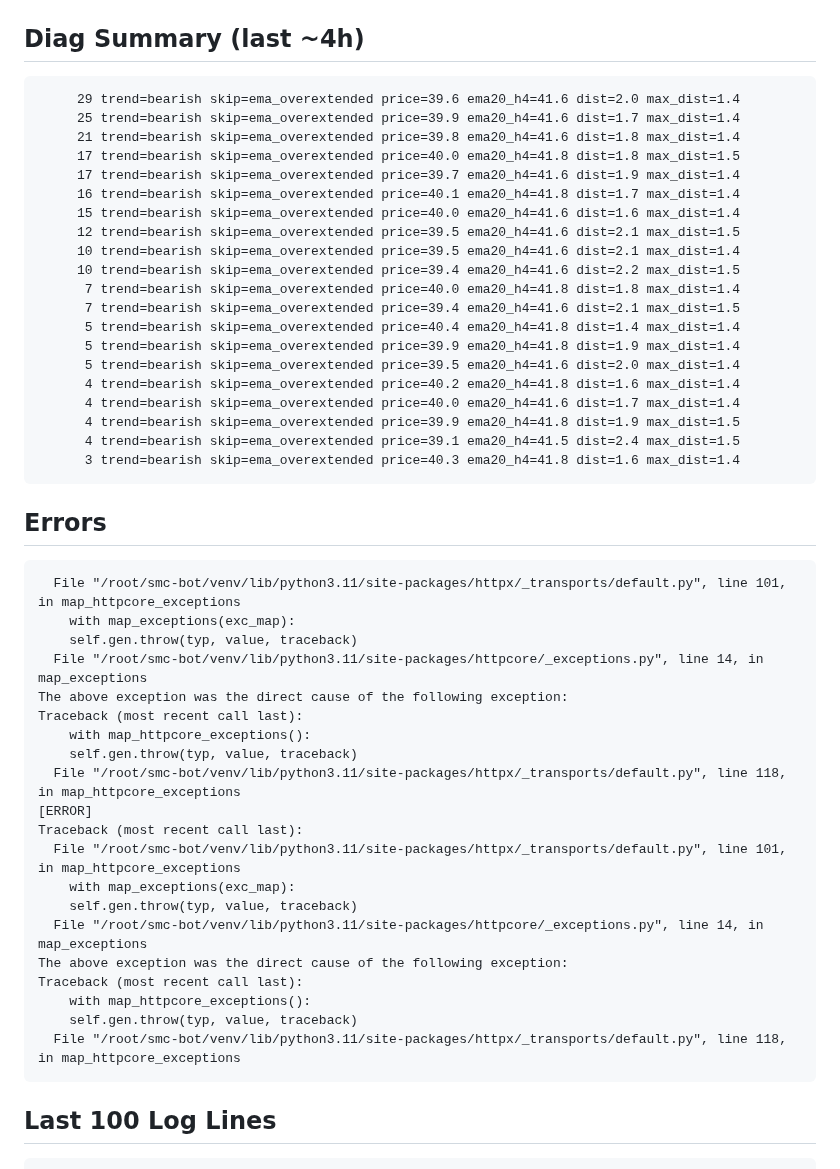
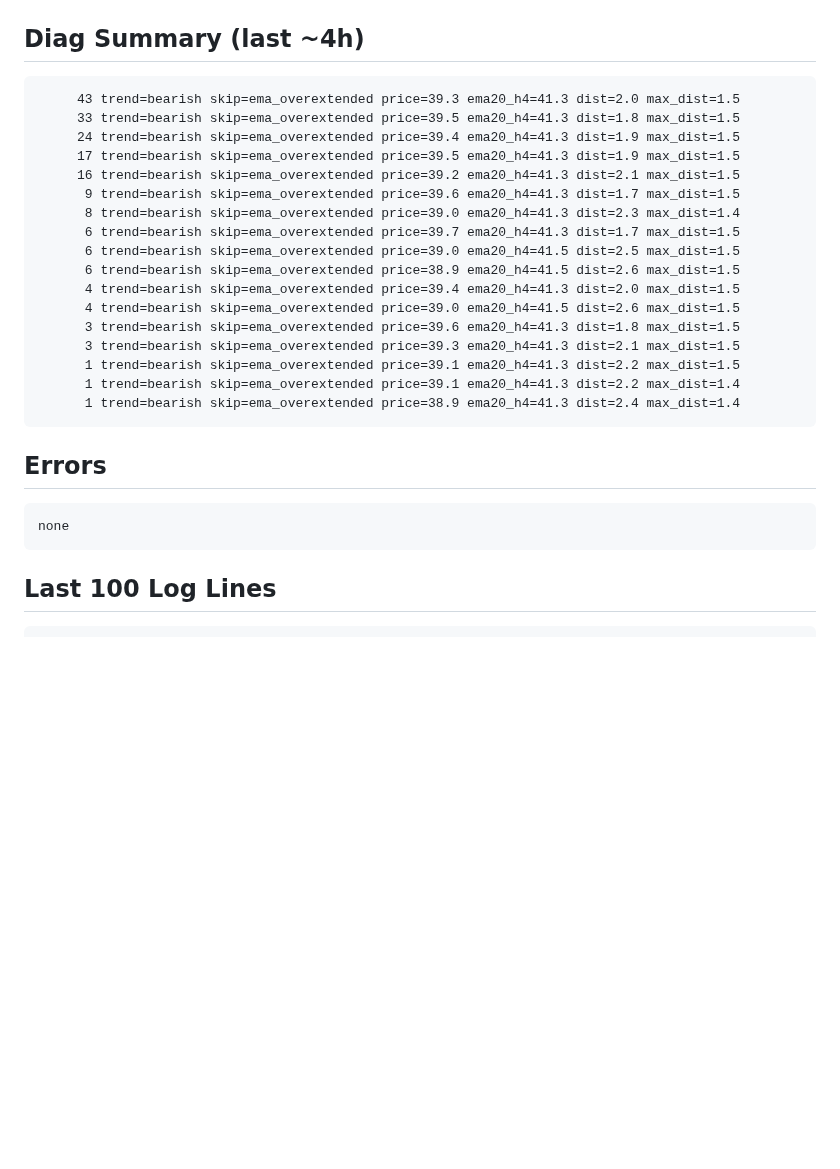
Before and after one commit to fatalatra/smc-bot, a Markdown page: reports/snapshot.md, the part around one of its changes. GitHub-like rendering; blank space fills up the shorter version.

Commit message:
snapshot 2026-04-21_2255

````diff
--- a/reports/snapshot.md
+++ b/reports/snapshot.md
@@ -50,50 +50,28 @@ none
 
 ## Diag Summary (last ~4h)
 ```
-     29 trend=bearish skip=ema_overextended price=39.6 ema20_h4=41.6 dist=2.0 max_dist=1.4
-     25 trend=bearish skip=ema_overextended price=39.9 ema20_h4=41.6 dist=1.7 max_dist=1.4
-     21 trend=bearish skip=ema_overextended price=39.8 ema20_h4=41.6 dist=1.8 max_dist=1.4
-     17 trend=bearish skip=ema_overextended price=40.0 ema20_h4=41.8 dist=1.8 max_dist=1.5
-     17 trend=bearish skip=ema_overextended price=39.7 ema20_h4=41.6 dist=1.9 max_dist=1.4
-     16 trend=bearish skip=ema_overextended price=40.1 ema20_h4=41.8 dist=1.7 max_dist=1.4
-     15 trend=bearish skip=ema_overextended price=40.0 ema20_h4=41.6 dist=1.6 max_dist=1.4
-     12 trend=bearish skip=ema_overextended price=39.5 ema20_h4=41.6 dist=2.1 max_dist=1.5
-     10 trend=bearish skip=ema_overextended price=39.5 ema20_h4=41.6 dist=2.1 max_dist=1.4
-     10 trend=bearish skip=ema_overextended price=39.4 ema20_h4=41.6 dist=2.2 max_dist=1.5
-      7 trend=bearish skip=ema_overextended price=40.0 ema20_h4=41.8 dist=1.8 max_dist=1.4
-      7 trend=bearish skip=ema_overextended price=39.4 ema20_h4=41.6 dist=2.1 max_dist=1.5
-      5 trend=bearish skip=ema_overextended price=40.4 ema20_h4=41.8 dist=1.4 max_dist=1.4
-      5 trend=bearish skip=ema_overextended price=39.9 ema20_h4=41.8 dist=1.9 max_dist=1.4
-      5 trend=bearish skip=ema_overextended price=39.5 ema20_h4=41.6 dist=2.0 max_dist=1.4
-      4 trend=bearish skip=ema_overextended price=40.2 ema20_h4=41.8 dist=1.6 max_dist=1.4
-      4 trend=bearish skip=ema_overextended price=40.0 ema20_h4=41.6 dist=1.7 max_dist=1.4
-      4 trend=bearish skip=ema_overextended price=39.9 ema20_h4=41.8 dist=1.9 max_dist=1.5
-      4 trend=bearish skip=ema_overextended price=39.1 ema20_h4=41.5 dist=2.4 max_dist=1.5
-      3 trend=bearish skip=ema_overextended price=40.3 ema20_h4=41.8 dist=1.6 max_dist=1.4
+     43 trend=bearish skip=ema_overextended price=39.3 ema20_h4=41.3 dist=2.0 max_dist=1.5
+     33 trend=bearish skip=ema_overextended price=39.5 ema20_h4=41.3 dist=1.8 max_dist=1.5
+     24 trend=bearish skip=ema_overextended price=39.4 ema20_h4=41.3 dist=1.9 max_dist=1.5
+     17 trend=bearish skip=ema_overextended price=39.5 ema20_h4=41.3 dist=1.9 max_dist=1.5
+     16 trend=bearish skip=ema_overextended price=39.2 ema20_h4=41.3 dist=2.1 max_dist=1.5
+      9 trend=bearish skip=ema_overextended price=39.6 ema20_h4=41.3 dist=1.7 max_dist=1.5
+      8 trend=bearish skip=ema_overextended price=39.0 ema20_h4=41.3 dist=2.3 max_dist=1.4
+      6 trend=bearish skip=ema_overextended price=39.7 ema20_h4=41.3 dist=1.7 max_dist=1.5
+      6 trend=bearish skip=ema_overextended price=39.0 ema20_h4=41.5 dist=2.5 max_dist=1.5
+      6 trend=bearish skip=ema_overextended price=38.9 ema20_h4=41.5 dist=2.6 max_dist=1.5
+      4 trend=bearish skip=ema_overextended price=39.4 ema20_h4=41.3 dist=2.0 max_dist=1.5
+      4 trend=bearish skip=ema_overextended price=39.0 ema20_h4=41.5 dist=2.6 max_dist=1.5
+      3 trend=bearish skip=ema_overextended price=39.6 ema20_h4=41.3 dist=1.8 max_dist=1.5
+      3 trend=bearish skip=ema_overextended price=39.3 ema20_h4=41.3 dist=2.1 max_dist=1.5
+      1 trend=bearish skip=ema_overextended price=39.1 ema20_h4=41.3 dist=2.2 max_dist=1.5
+      1 trend=bearish skip=ema_overextended price=39.1 ema20_h4=41.3 dist=2.2 max_dist=1.4
+      1 trend=bearish skip=ema_overextended price=38.9 ema20_h4=41.3 dist=2.4 max_dist=1.4
 ```
 
 ## Errors
 ```
-  File "/root/smc-bot/venv/lib/python3.11/site-packages/httpx/_transports/default.py", line 101, in map_httpcore_exceptions
-    with map_exceptions(exc_map):
-    self.gen.throw(typ, value, traceback)
-  File "/root/smc-bot/venv/lib/python3.11/site-packages/httpcore/_exceptions.py", line 14, in map_exceptions
-The above exception was the direct cause of the following exception:
-Traceback (most recent call last):
-    with map_httpcore_exceptions():
-    self.gen.throw(typ, value, traceback)
-  File "/root/smc-bot/venv/lib/python3.11/site-packages/httpx/_transports/default.py", line 118, in map_httpcore_exceptions
-[ERROR]
-Traceback (most recent call last):
-  File "/root/smc-bot/venv/lib/python3.11/site-packages/httpx/_transports/default.py", line 101, in map_httpcore_exceptions
-    with map_exceptions(exc_map):
-    self.gen.throw(typ, value, traceback)
-  File "/root/smc-bot/venv/lib/python3.11/site-packages/httpcore/_exceptions.py", line 14, in map_exceptions
-The above exception was the direct cause of the following exception:
-Traceback (most recent call last):
-    with map_httpcore_exceptions():
-    self.gen.throw(typ, value, traceback)
-  File "/root/smc-bot/venv/lib/python3.11/site-packages/httpx/_transports/default.py", line 118, in map_httpcore_exceptions
+none
 ```
 
 ## Last 100 Log Lines
````
Also changed, not shown: other parts of reports/snapshot.md (+101 -101 lines).
